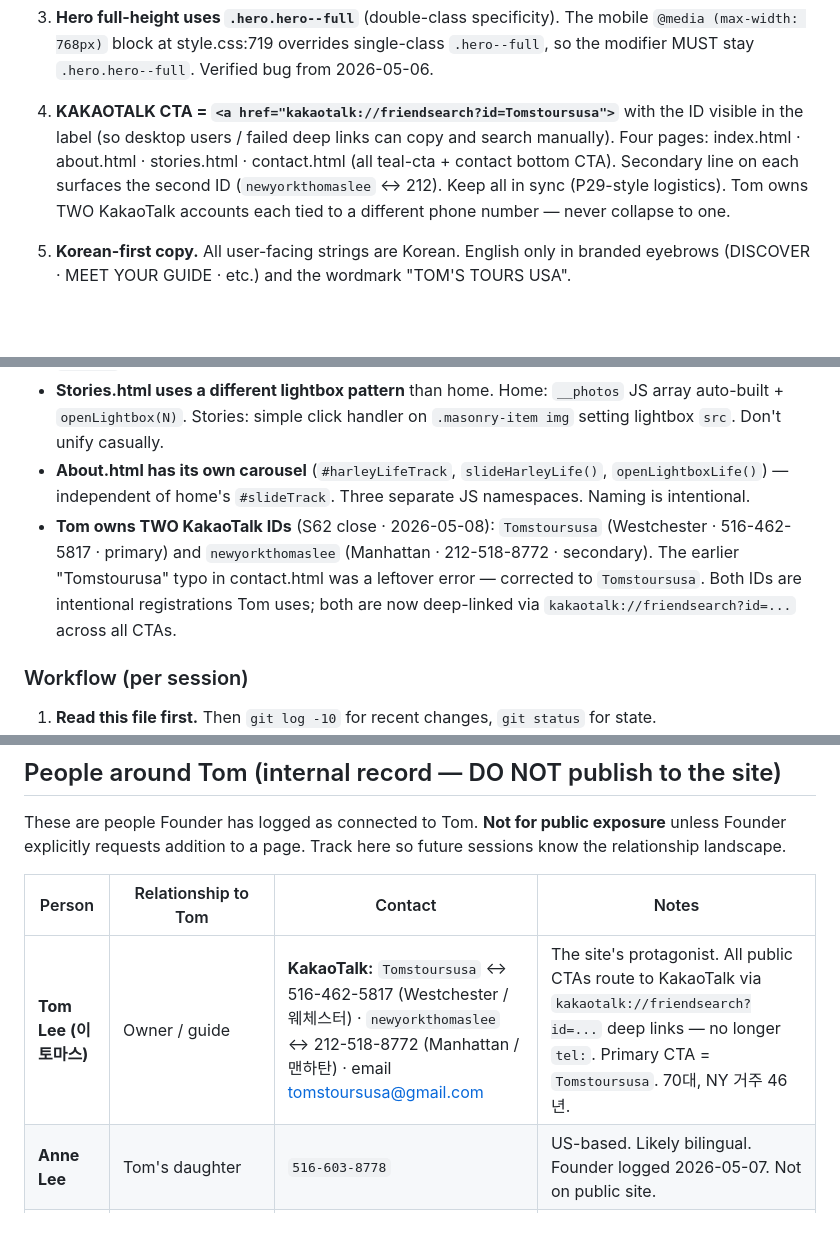
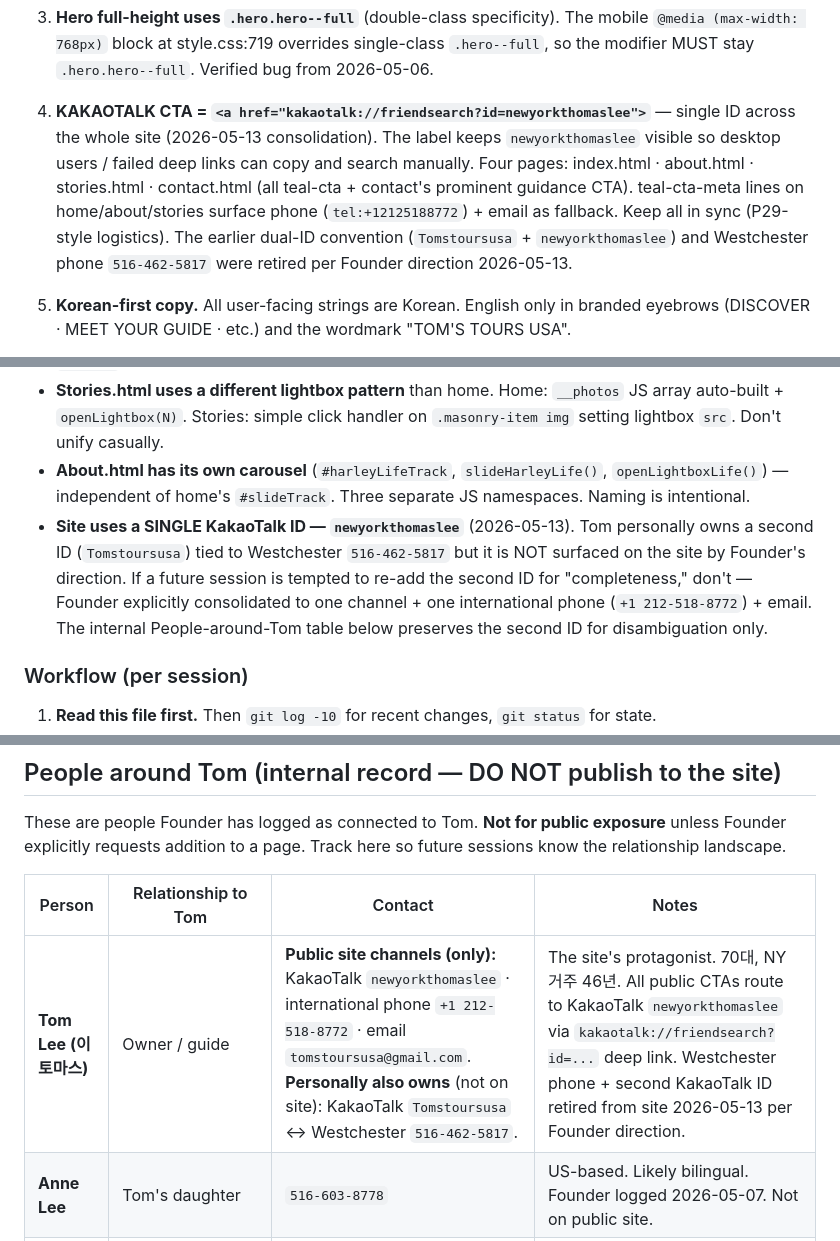
Before and after one commit to genesis-kwl/tomstoursusa, a Markdown page: CLAUDE.md, 3 parts joined by grey strips. GitHub-like rendering; blank space fills up the shorter version.

```diff
--- a/CLAUDE.md
+++ b/CLAUDE.md
@@ -104,7 +107,7 @@ The hero photo (Forrest Gump Point + 5 Korean riders + Monument Valley) IS the p
 
 3. **Hero full-height uses `.hero.hero--full`** (double-class specificity). The mobile `@media (max-width: 768px)` block at style.css:719 overrides single-class `.hero--full`, so the modifier MUST stay `.hero.hero--full`. Verified bug from 2026-05-06.
 
-4. **KAKAOTALK CTA = `<a href="kakaotalk://friendsearch?id=Tomstoursusa">`** with the ID visible in the label (so desktop users / failed deep links can copy and search manually). Four pages: index.html · about.html · stories.html · contact.html (all teal-cta + contact bottom CTA). Secondary line on each surfaces the second ID (`newyorkthomaslee` ↔ 212). Keep all in sync (P29-style logistics). Tom owns TWO KakaoTalk accounts each tied to a different phone number — never collapse to one.
+4. **KAKAOTALK CTA = `<a href="kakaotalk://friendsearch?id=newyorkthomaslee">`** — single ID across the whole site (2026-05-13 consolidation). The label keeps `newyorkthomaslee` visible so desktop users / failed deep links can copy and search manually. Four pages: index.html · about.html · stories.html · contact.html (all teal-cta + contact's prominent guidance CTA). teal-cta-meta lines on home/about/stories surface phone (`tel:+12125188772`) + email as fallback. Keep all in sync (P29-style logistics). The earlier dual-ID convention (`Tomstoursusa` + `newyorkthomaslee`) and Westchester phone `516-462-5817` were retired per Founder direction 2026-05-13.
 
 5. **Korean-first copy.** All user-facing strings are Korean. English only in branded eyebrows (DISCOVER · MEET YOUR GUIDE · etc.) and the wordmark "TOM'S TOURS USA".
 
@@ -126,7 +129,7 @@ The hero photo (Forrest Gump Point + 5 Korean riders + Monument Valley) IS the p
 - **`lonely/` exists locally as old version, ignored from git.** Don't reference. Don't push.
 - **Stories.html uses a different lightbox pattern** than home. Home: `__photos` JS array auto-built + `openLightbox(N)`. Stories: simple click handler on `.masonry-item img` setting lightbox `src`. Don't unify casually.
 - **About.html has its own carousel** (`#harleyLifeTrack`, `slideHarleyLife()`, `openLightboxLife()`) — independent of home's `#slideTrack`. Three separate JS namespaces. Naming is intentional.
-- **Tom owns TWO KakaoTalk IDs** (S62 close · 2026-05-08): `Tomstoursusa` (Westchester · 516-462-5817 · primary) and `newyorkthomaslee` (Manhattan · 212-518-8772 · secondary). The earlier "Tomstourusa" typo in contact.html was a leftover error — corrected to `Tomstoursusa`. Both IDs are intentional registrations Tom uses; both are now deep-linked via `kakaotalk://friendsearch?id=...` across all CTAs.
+- **Site uses a SINGLE KakaoTalk ID — `newyorkthomaslee`** (2026-05-13). Tom personally owns a second ID (`Tomstoursusa`) tied to Westchester `516-462-5817` but it is NOT surfaced on the site by Founder's direction. If a future session is tempted to re-add the second ID for "completeness," don't — Founder explicitly consolidated to one channel + one international phone (`+1 212-518-8772`) + email. The internal People-around-Tom table below preserves the second ID for disambiguation only.
 
 ### Workflow (per session)
 
@@ -200,7 +203,7 @@ These are people Founder has logged as connected to Tom. **Not for public exposu
 
 | Person | Relationship to Tom | Contact | Notes |
 |---|---|---|---|
-| **Tom Lee (이 토마스)** | Owner / guide | **KakaoTalk:** `Tomstoursusa` ↔ 516-462-5817 (Westchester / 웨체스터) · `newyorkthomaslee` ↔ 212-518-8772 (Manhattan / 맨하탄) · email tomstoursusa@gmail.com | The site's protagonist. All public CTAs route to KakaoTalk via `kakaotalk://friendsearch?id=...` deep links — no longer `tel:`. Primary CTA = `Tomstoursusa`. 70대, NY 거주 46년. |
+| **Tom Lee (이 토마스)** | Owner / guide | **Public site channels (only):** KakaoTalk `newyorkthomaslee` · international phone `+1 212-518-8772` · email `tomstoursusa@gmail.com`. **Personally also owns** (not on site): KakaoTalk `Tomstoursusa` ↔ Westchester `516-462-5817`. | The site's protagonist. 70대, NY 거주 46년. All public CTAs route to KakaoTalk `newyorkthomaslee` via `kakaotalk://friendsearch?id=...` deep link. Westchester phone + second KakaoTalk ID retired from site 2026-05-13 per Founder direction. |
 | **Anne Lee** | Tom's daughter | `516-603-8778` | US-based. Likely bilingual. Founder logged 2026-05-07. Not on public site. |
 | **Brian / 강석구** | UNRELATED to Tom's Tours — separate person/business | `347-844-0762` · The Clubhouse restaurant `theclubhouseny.com` (516-873-1110, 377 Denton Ave, New Hyde Park) | Founder explicitly clarified 2026-05-07: "completely apart from tomstoursusa.com." Logged here only because the info passed through this project's chat — DO NOT confuse with Tom's contacts. |
 
```
Also changed, not shown: other parts of CLAUDE.md (+10 -7 lines).
